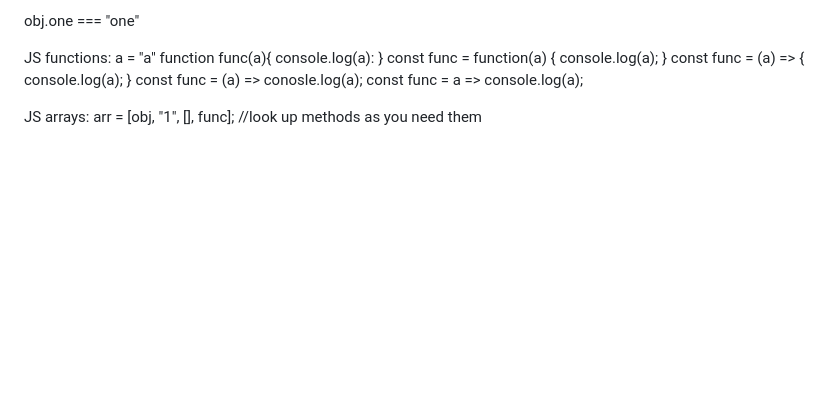
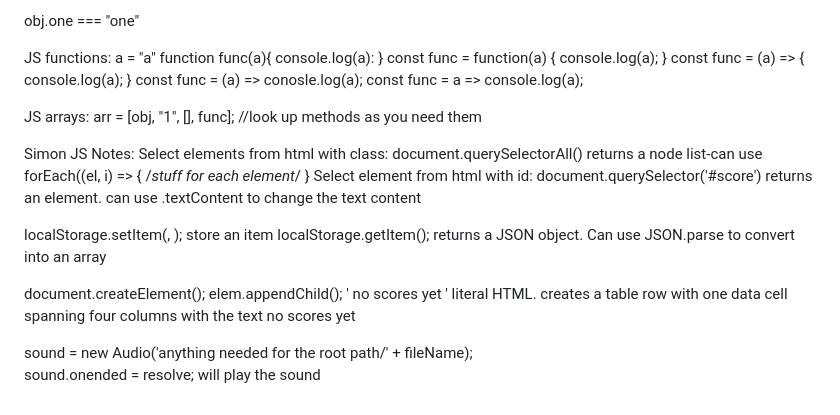
Before and after one commit to tryentering/startup, a Markdown page: README.md, the part around the change. Rendered like a GitHub page; blank space fills up the shorter version.

Commit message:
Updated Readme after simon JS

```diff
--- a/README.md
+++ b/README.md
@@ -87,3 +87,17 @@ const func = a => console.log(a);
 JS arrays:
 arr = [obj, "1", [], func];
 //look up methods as you need them
+
+Simon JS Notes:
+  Select elements from html with class: document.querySelectorAll(<class>)   returns a node list-can use forEach((el, i) => { /*stuff for each element*/ }
+  Select element from html with id: document.querySelector('#score')   returns an element. can use .textContent to change the text content
+
+  localStorage.setItem(<string key>, <value>);   store an item
+  localStorage.getItem(<string key>);   returns a JSON object. Can use JSON.parse to convert into an array
+
+  document.createElement(<class>);
+  elem.appendChild(<elem>);
+  '<tr><td colSpan = 4> no scores yet </td></tr>'    literal HTML. creates a table row with one data cell spanning four columns with the text no scores yet
+
+  sound = new Audio('anything needed for the root path/' + fileName);
+  sound.onended = resolve;   will play the sound
```
